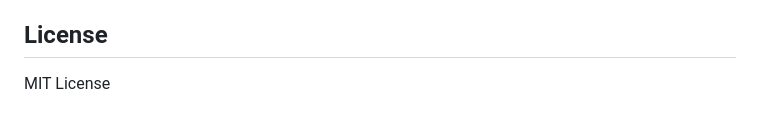
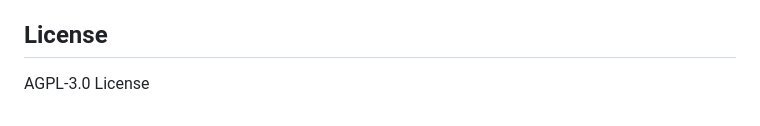
Before and after one commit to SXZ11454/SyncSight, a Markdown page: README_EN.md, the part around the change. Drawn GitHub-style.

Commit message:
Change license from MIT to AGPL-3.0

```diff
--- a/README_EN.md
+++ b/README_EN.md
@@ -105,4 +105,4 @@ SyncSight/
 
 ## License
 
-MIT License
+AGPL-3.0 License
```
